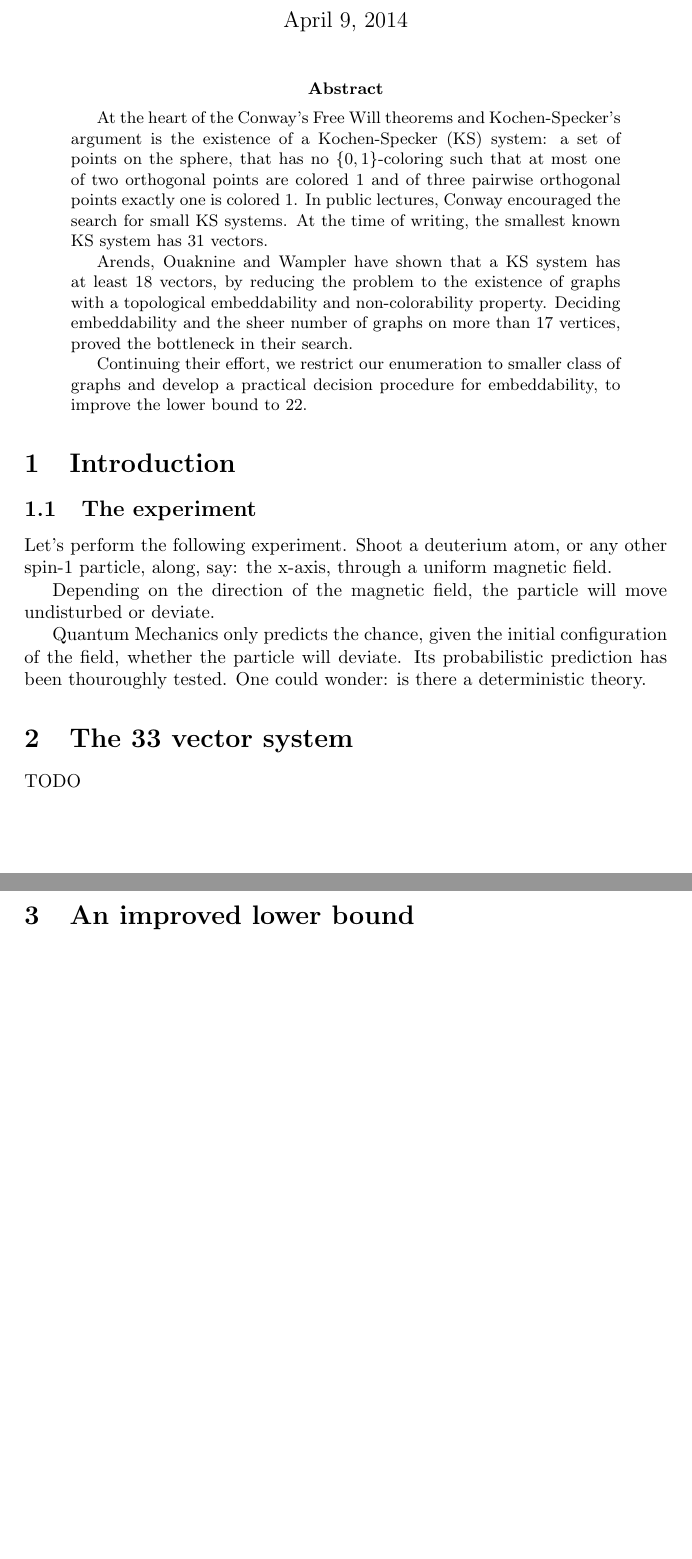
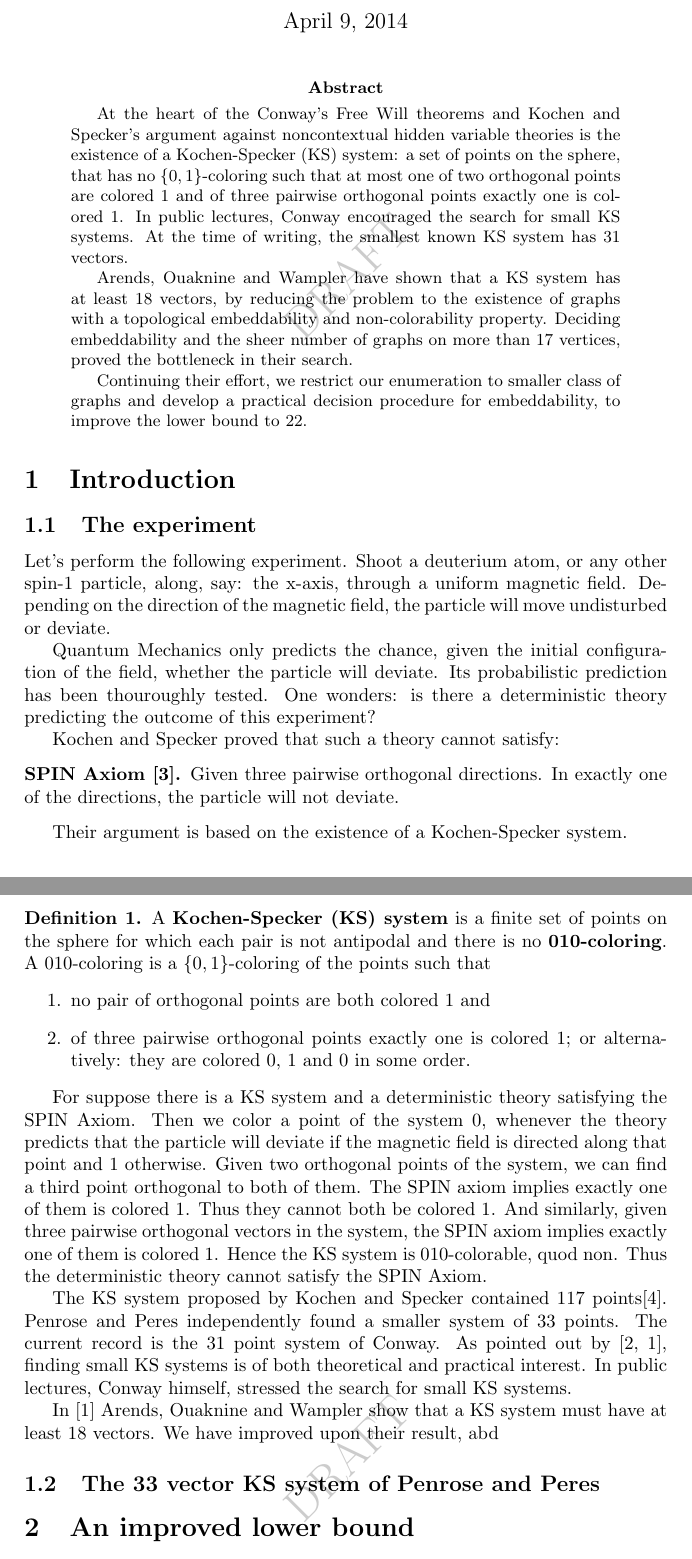
Before and after one commit to bwesterb/ks, a LaTeX paper (main.tex): two parts of pages 1 and 2 of 2 before the commit and two parts of pages 1 and 2 of 3 after it, joined at a grey line, cut so that both start at the same text, the shorter picture padded with empty space. Compiled offline with pdfLaTeX.

Commit message:
Some more updates

```diff
--- a/main.tex
+++ b/main.tex
@@ -1,8 +1,12 @@
 \documentclass[a4paper]{article}
 
+\usepackage{draftwatermark}
 \usepackage{paralist}
 \usepackage{authblk}
 \usepackage{amsthm}
+
+% TODO remove this in the final version
+\newcommand{\keyword}[1]{\textbf{#1}}
 
 \newcounter{main}
 \newtheorem{prop}[main]{Proposition}
@@ -10,6 +14,7 @@
 \newtheorem{lem}[main]{Lemma}
 \theoremstyle{definition}
 \newtheorem{dfn}[main]{Definition}
+\newtheorem*{spin}{SPIN Axiom \cite{ck09}}
 \theoremstyle{remark}
 \newtheorem{rem}[main]{Remark}
 
@@ -30,8 +35,8 @@
 \maketitle
 
 \begin{abstract}
-    At the heart of the Conway's Free Will theorems and Kochen-Specker's
-        argument
+    At the heart of the Conway's Free Will theorems and Kochen and Specker's
+        argument against noncontextual hidden variable theories
     is the existence of a Kochen-Specker (KS) system:
     a set of points on the sphere,
     that has no~$\{0,1\}$-coloring such that
@@ -70,13 +75,59 @@ or deviate.
 Quantum Mechanics only predicts the chance, given the initial configuration
 of the field, whether the particle will deviate.
 Its probabilistic prediction has been thouroughly tested.
-One could wonder: is there a deterministic theory.
+One wonders: is there a deterministic theory predicting the
+outcome of this experiment?
 
+Kochen and Specker proved that such a theory cannot satisfy:
+% TODO note contextuality
+\begin{spin}
+    Given three pairwise orthogonal directions.
+    In exactly one of the directions, the particle will not deviate.
+\end{spin}
+Their argument is based on the existence of a Kochen-Specker system.
+\begin{dfn}
+    A \keyword{Kochen-Specker (KS) system} is
+    a finite set of points on the sphere
+    for which each pair is not antipodal and
+    there is no~\keyword{010-coloring}.
+    A $010$-coloring is a~$\{0,1\}$-coloring of the points such that
+    \begin{enumerate}
+        \item
+            no pair of orthogonal points are both colored~$1$ and
+        \item
+            of three pairwise orthogonal points exactly one is colored~$1$;
+            or alternatively: they are colored~$0$, $1$ and~$0$ in some order.
+    \end{enumerate}
+\end{dfn}
+% TODO shorten this proof.
+For suppose there is a KS system and  a deterministic theory satisfying
+the SPIN Axiom.
+Then we color a point of the system~$0$,
+whenever the theory predicts that the particle will deviate
+if the magnetic field is directed along that point and~$1$ otherwise.
+Given two orthogonal points of the system,
+we can find a third point orthogonal to both of them.
+The SPIN axiom implies exactly one of them is colored~$1$.
+Thus they cannot both be colored~$1$.
+And similarly, given three pairwise orthogonal vectors in the system,
+the SPIN axiom implies exactly one of them is colored~$1$.
+Hence the KS system is 010-colorable, quod non.  Thus the deterministic theory
+cannot satisfy the SPIN Axiom.
 
+The KS system proposed by Kochen and Specker contained 117 points\cite{ks}.
+% TODO reference (x2)
+Penrose and Peres independently found a smaller system of 33 points.
+The current record is the 31 point system of Conway.
+As pointed out by \cite{c00,aow11}, finding small KS systems
+is of both theoretical and practical interest.
+In public lectures, Conway himself, stressed the search for small KS systems.
 
+% TODO refer to non-3d systems
+In \cite{aow11} Arends, Ouaknine and Wampler show that a KS system must have
+at least 18 vectors.  We have improved upon their result, abd
 
-\section{The 33 vector system}
-TODO
+\subsection{The 33 vector KS system of Penrose and Peres}
+
 
 \section{An improved lower bound}
 TODO
```
Also changed, not shown: main.bib (+18 -0 lines), main.tex (2 more changed lines).
